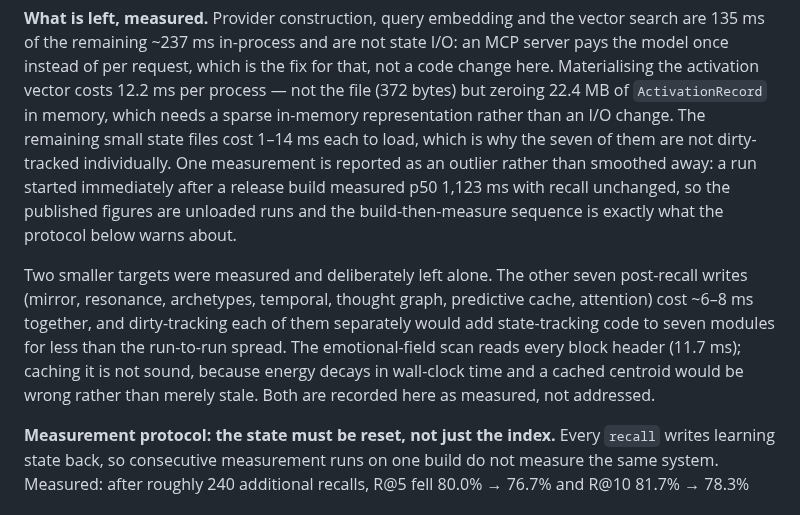
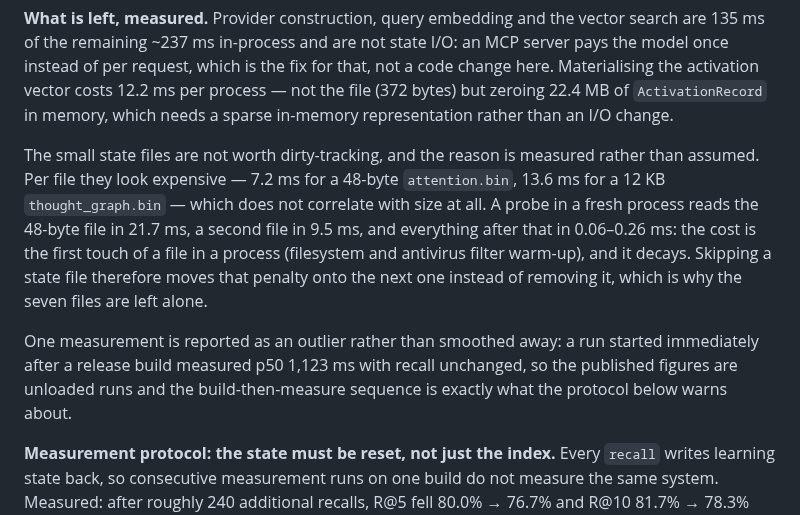
Before and after one commit to silentnoisehun/microscope-memory, a Markdown page: WHITEPAPER.md, the part around the change. Drawn GitHub-style.

```diff
--- a/WHITEPAPER.md
+++ b/WHITEPAPER.md
@@ -764,21 +764,22 @@ I/O: an MCP server pays the model once instead of per request, which is the
 fix for that, not a code change here. Materialising the activation vector
 costs 12.2 ms per process — not the file (372 bytes) but zeroing 22.4 MB of
 `ActivationRecord` in memory, which needs a sparse in-memory representation
-rather than an I/O change. The remaining small state files cost 1–14 ms each
-to load, which is why the seven of them are not dirty-tracked individually.
+rather than an I/O change.
+
+The small state files are not worth dirty-tracking, and the reason is measured
+rather than assumed. Per file they look expensive — 7.2 ms for a 48-byte
+`attention.bin`, 13.6 ms for a 12 KB `thought_graph.bin` — which does not
+correlate with size at all. A probe in a fresh process reads the 48-byte file
+in 21.7 ms, a second file in 9.5 ms, and everything after that in 0.06–0.26
+ms: the cost is the first touch of a file in a process (filesystem and
+antivirus filter warm-up), and it decays. Skipping a state file therefore
+moves that penalty onto the next one instead of removing it, which is why the
+seven files are left alone.
+
 One measurement is reported as an outlier rather than smoothed away: a run
 started immediately after a release build measured p50 1,123 ms with recall
-unchanged, so the published figures are unloaded runs and the build-then-measure
-sequence is exactly what the protocol below warns about.
-
-Two smaller targets were measured and deliberately left alone. The other seven
-post-recall writes (mirror, resonance, archetypes, temporal, thought graph,
-predictive cache, attention) cost ~6–8 ms together, and dirty-tracking each of
-them separately would add state-tracking code to seven modules for less than
-the run-to-run spread. The emotional-field scan reads every block header
-(11.7 ms); caching it is not sound, because energy decays in wall-clock time
-and a cached centroid would be wrong rather than merely stale. Both are
-recorded here as measured, not addressed.
+unchanged, so the published figures are unloaded runs and the
+build-then-measure sequence is exactly what the protocol below warns about.
 
 **Measurement protocol: the state must be reset, not just the index.** Every
 `recall` writes learning state back, so consecutive measurement runs on one
```
Also changed, not shown: BENCHMARKS.md (+6 -1 lines).
